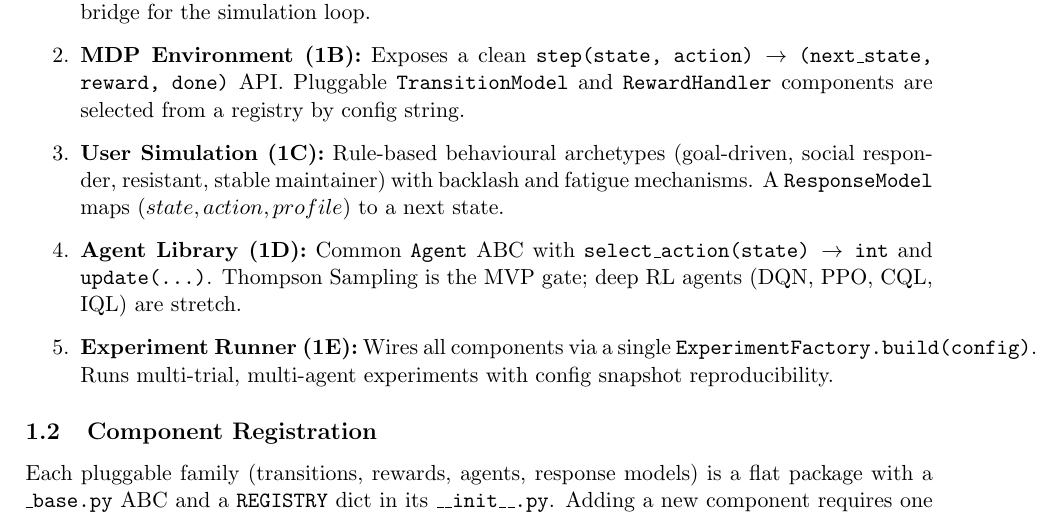
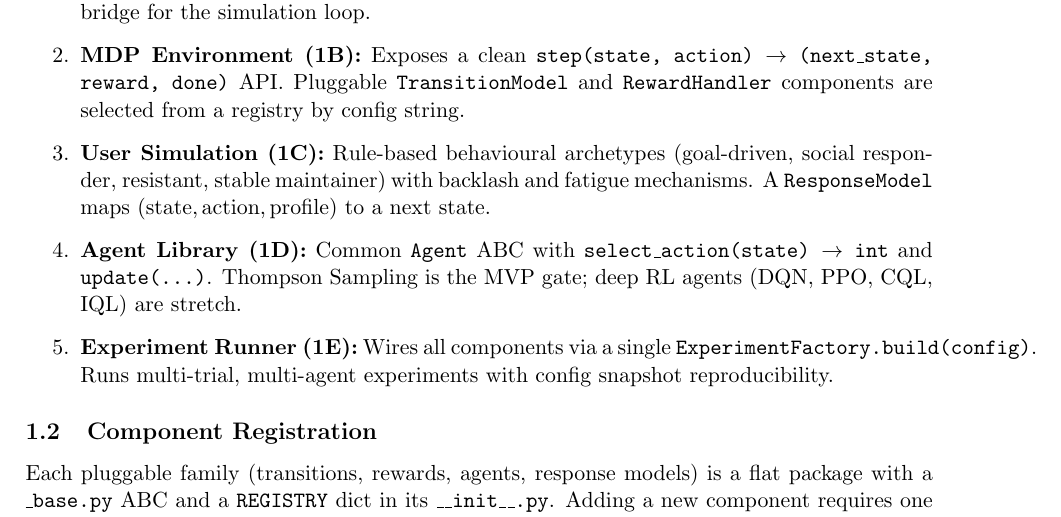
Before and after one commit to wd7512/rl-health-interventions, a LaTeX document (docs/02 MDP Specification.tex): part of page 1 of 4, cut so that both start at the same text. Compiled offline with pdfLaTeX.

Commit message:
Fix diagram dependency arrows and LaTeX math mode

```diff
--- a/docs/02 MDP Specification.tex
+++ b/docs/02 MDP Specification.tex
@@ -42,7 +42,7 @@ component:
     \item \textbf{User Simulation (1C):} Rule-based behavioural archetypes
     (goal-driven, social responder, resistant, stable maintainer) with
     backlash and fatigue mechanisms. A \texttt{ResponseModel} maps
-    $(state, action, profile)$ to a next state.
+    $(\text{state}, \text{action}, \text{profile})$ to a next state.
     \item \textbf{Agent Library (1D):} Common \texttt{Agent} ABC with
     \texttt{select\_action(state) $\rightarrow$ int} and
     \texttt{update(...)}. Thompson Sampling is the MVP gate; deep RL
```
Also changed, not shown: README.md.
